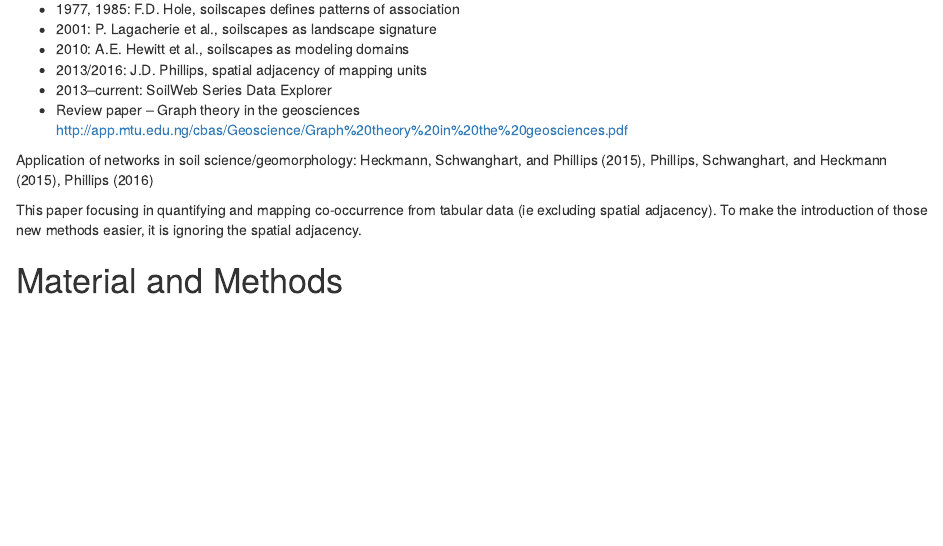
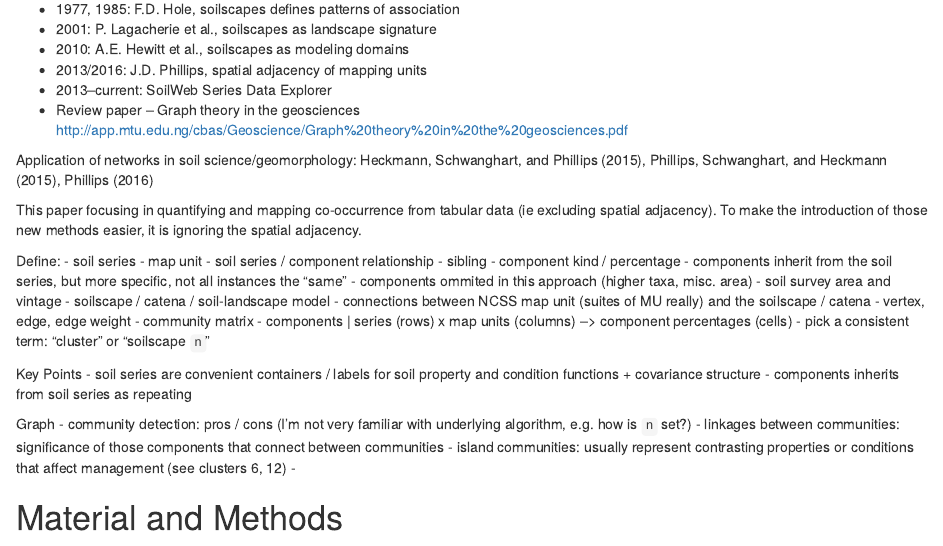
Before and after one commit to dylanbeaudette/network-paper-2020, an R Markdown document (paper/soil-networks.Rmd): the page in a window 1100 px wide, from 740 px down. Rendered offline with R 4.5, knitr and Pandoc, with nearby package versions; drawn as R Markdown's standard HTML page in place of the format the file asks for; some code elsewhere in the file could not run offline.

Commit message:
adding topics to cover, define

```diff
--- a/paper/soil-networks.Rmd
+++ b/paper/soil-networks.Rmd
@@ -49,6 +49,36 @@ Despite the rise of predictive techniques as a way to produce new soil informati
 Application of networks in soil science/geomorphology: @heckmann2015graph, @phillips2015graph, @phillips2016identifying
 
 This paper focusing in quantifying and mapping co-occurrence from tabular data (ie excluding spatial adjacency). To make the introduction of those new methods easier, it is ignoring the spatial adjacency.
+
+
+Define:
+- soil series
+- map unit
+- soil series / component relationship
+- sibling
+- component kind / percentage
+- components inherit from the soil series, but more specific, not all instances the "same"
+- components ommited in this approach (higher taxa, misc. area)
+- soil survey area and vintage
+- soilscape / catena / soil-landscape model
+- connections between NCSS map unit (suites of MU really) and the soilscape / catena
+- vertex, edge, edge weight
+- community matrix
+- components | series (rows) x map units (columns) --> component percentages (cells)
+- pick a consistent term: "cluster" or "soilscape `n`"
+
+
+Key Points
+- soil series are convenient containers / labels for soil property and condition functions + covariance structure
+- components inherits from soil series as repeating
+
+
+Graph
+- community detection: pros / cons (I'm not very familiar with underlying algorithm, e.g. how is `n` set?)
+- linkages between communities: significance of those components that connect between communities
+- island communities: usually represent contrasting properties or conditions that affect management (see clusters 6, 12)
+-
+
 
 
 Material and Methods
```
